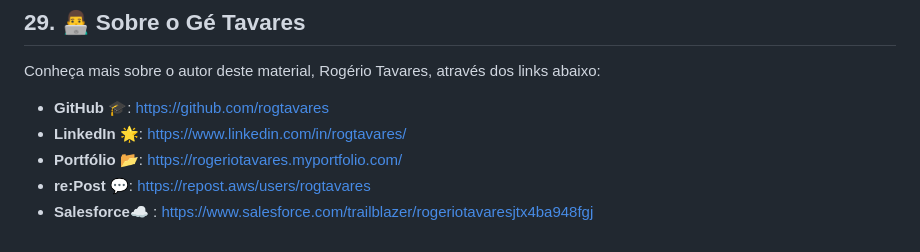
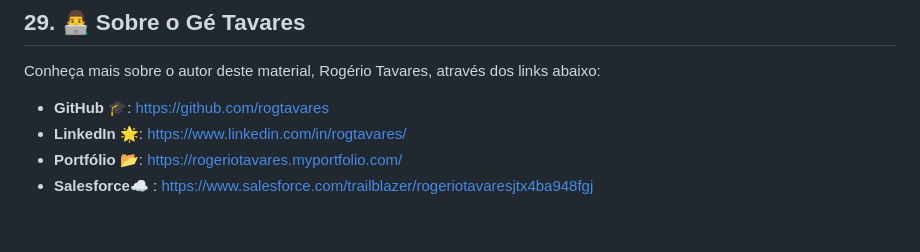
Before and after one commit to rogtavares/AWS_getavares.github.io, a Markdown page: mapamental_SAA-C03_AWS_getavares.md, the part around the change. Drawn GitHub-style.

Commit message:
commint 68 fix3

```diff
--- a/mapamental_SAA-C03_AWS_getavares.md
+++ b/mapamental_SAA-C03_AWS_getavares.md
@@ -390,7 +390,6 @@ Conheça mais sobre o autor deste material, Rogério Tavares, através dos links
 - **GitHub** 🎓: [https://github.com/rogtavares](https://github.com/rogtavares)
 - **LinkedIn** 🌟: [https://www.linkedin.com/in/rogtavares/](https://www.linkedin.com/in/rogtavares/)
 - **Portfólio** 📂: [https://rogeriotavares.myportfolio.com/](https://rogeriotavares.myportfolio.com/)
-- **re:Post** 💬: [https://repost.aws/users/rogtavares](https://repost.aws/users/rogtavares)
 - **Salesforce**☁️ ️️: [https://www.salesforce.com/trailblazer/rogeriotavaresjtx4ba948fgj](https://www.salesforce.com/trailblazer/rogeriotavaresjtx4ba948fgj)
 
 <!-- GE TAVARES v13 -->
```
